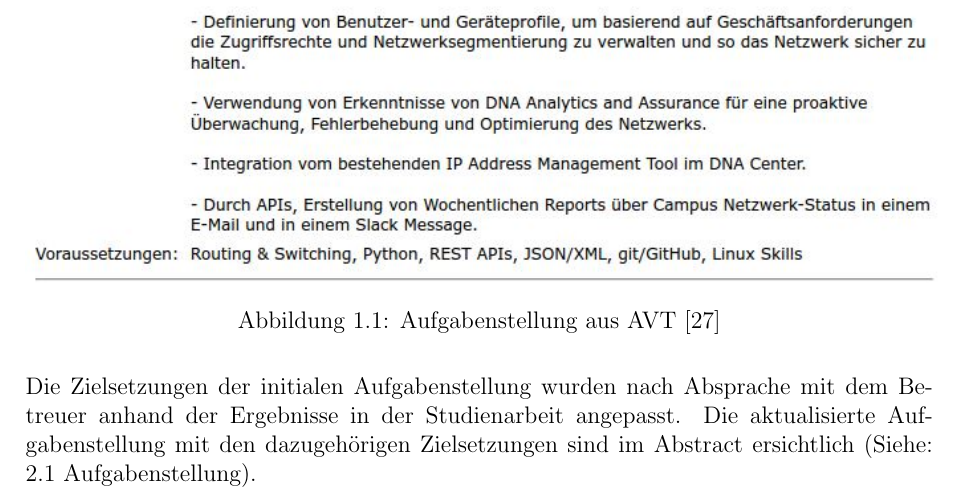
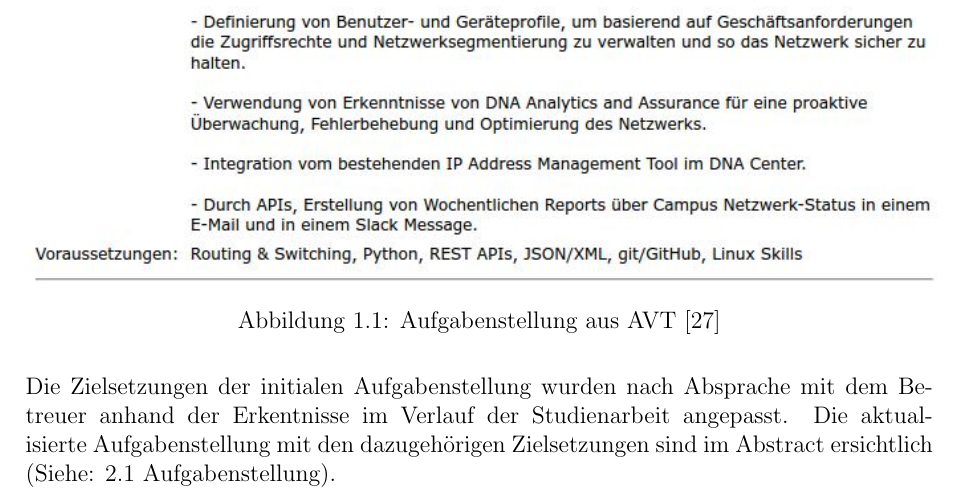
Before and after one commit to night28/HSR_SA, a LaTeX document (Documentation/main.tex, which reads Documentation/sections/aufgabenstellung.tex): part of page 7 of 177, cut so that both start at the same text. Compiled offline with pdfLaTeX.

Commit message:
aufgabenstellung

```diff
--- a/Documentation/sections/aufgabenstellung.tex
+++ b/Documentation/sections/aufgabenstellung.tex
@@ -8,4 +8,4 @@ Dies ist die initiale Aufgabenstellung, welche zu Beginn der Studienarbeit vorla
 	\label{fig:Aufgabenstellung}
 \end{figure}
 
-Die Zielsetzungen der initialen Aufgabenstellung wurden nach Absprache mit dem Betreuer anhand der Ergebnisse in der Studienarbeit angepasst. Die aktualisierte Aufgabenstellung mit den dazugehörigen Zielsetzungen sind im Abstract ersichtlich (Siehe: \ref{Abstract} Aufgabenstellung).
+Die Zielsetzungen der initialen Aufgabenstellung wurden nach Absprache mit dem Betreuer anhand der Erkentnisse im Verlauf der Studienarbeit angepasst. Die aktualisierte Aufgabenstellung mit den dazugehörigen Zielsetzungen sind im Abstract ersichtlich (Siehe: \ref{Abstract} Aufgabenstellung).
```
